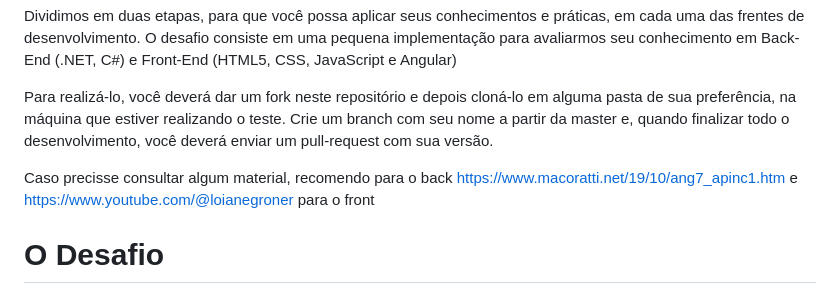
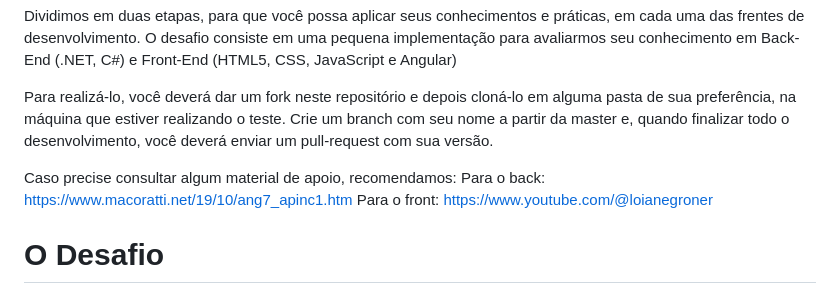
Before and after one commit to aevoti/challenger_dev, a Markdown page: README.md, the part around the change. GitHub-like rendering.

```diff
--- a/README.md
+++ b/README.md
@@ -11,7 +11,9 @@ O desafio consiste em uma pequena implementação para avaliarmos seu conhecimen
 Para realizá-lo, você deverá dar um fork neste repositório e depois cloná-lo em alguma pasta de sua preferência, na máquina que estiver realizando o teste.
 Crie um branch com seu nome a partir da master e, quando finalizar todo o desenvolvimento, você deverá enviar um pull-request com sua versão.
 
-Caso precisse consultar algum material, recomendo para o back https://www.macoratti.net/19/10/ang7_apinc1.htm e https://www.youtube.com/@loianegroner para o front
+Caso precise consultar algum material de apoio, recomendamos:
+Para o back: https://www.macoratti.net/19/10/ang7_apinc1.htm
+Para o front: https://www.youtube.com/@loianegroner
 
 # O Desafio
 ## Back-End/.NET
```
